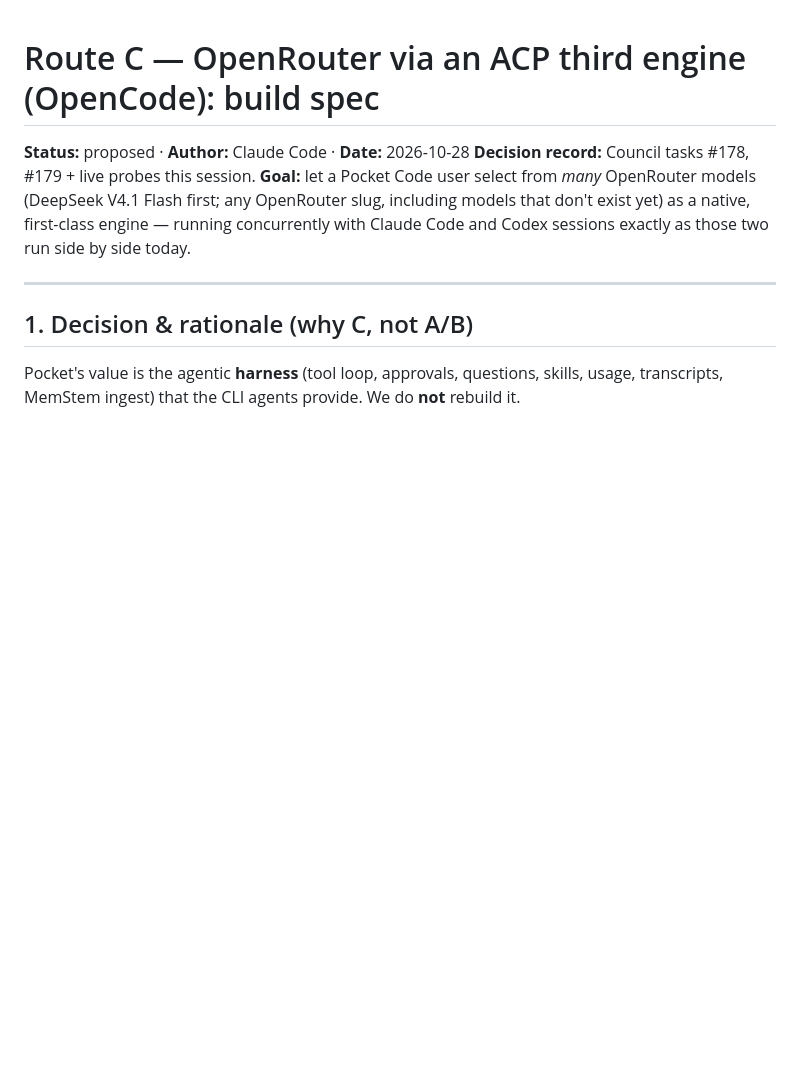
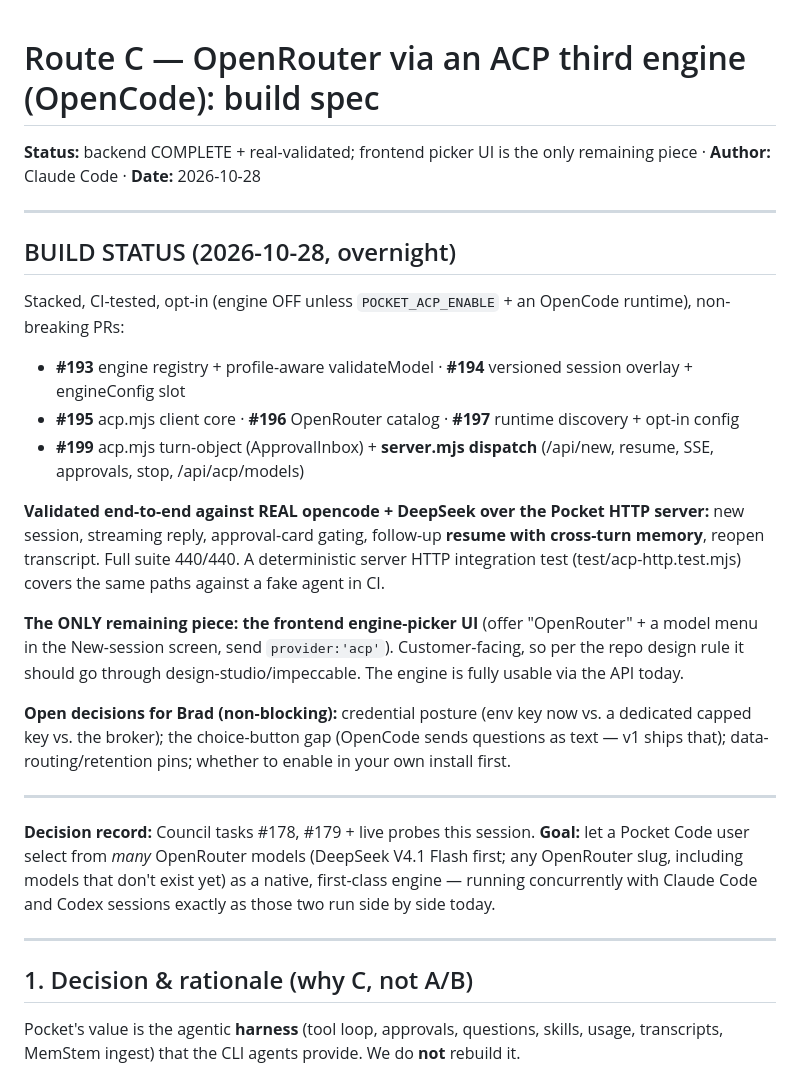
Before and after one commit to bbesner/pocket-code, a Markdown page: docs/openrouter-acp-engine-spec.md, the part around the change. GitHub-like rendering; blank space fills up the shorter version.

Commit message:
Docs: ACP engine backend complete + real-validated; frontend picker is the last piece
Co-Authored-By: Claude Opus 4.8 <noreply@anthropic.com>

```diff
--- a/docs/openrouter-acp-engine-spec.md
+++ b/docs/openrouter-acp-engine-spec.md
@@ -1,6 +1,21 @@
 # Route C — OpenRouter via an ACP third engine (OpenCode): build spec
 
-**Status:** proposed · **Author:** Claude Code · **Date:** 2026-10-28
+**Status:** backend COMPLETE + real-validated; frontend picker UI is the only remaining piece · **Author:** Claude Code · **Date:** 2026-10-28
+
+---
+## BUILD STATUS (2026-10-28, overnight)
+Stacked, CI-tested, opt-in (engine OFF unless `POCKET_ACP_ENABLE` + an OpenCode runtime), non-breaking PRs:
+- **#193** engine registry + profile-aware validateModel · **#194** versioned session overlay + engineConfig slot
+- **#195** acp.mjs client core · **#196** OpenRouter catalog · **#197** runtime discovery + opt-in config
+- **#199** acp.mjs turn-object (ApprovalInbox) + **server.mjs dispatch** (/api/new, resume, SSE, approvals, stop, /api/acp/models)
+
+**Validated end-to-end against REAL opencode + DeepSeek over the Pocket HTTP server:** new session, streaming reply, approval-card gating, follow-up **resume with cross-turn memory**, reopen transcript. Full suite 440/440. A deterministic server HTTP integration test (test/acp-http.test.mjs) covers the same paths against a fake agent in CI.
+
+**The ONLY remaining piece: the frontend engine-picker UI** (offer "OpenRouter" + a model menu in the New-session screen, send `provider:'acp'`). Customer-facing, so per the repo design rule it should go through design-studio/impeccable. The engine is fully usable via the API today.
+
+**Open decisions for Brad (non-blocking):** credential posture (env key now vs. a dedicated capped key vs. the broker); the choice-button gap (OpenCode sends questions as text — v1 ships that); data-routing/retention pins; whether to enable in your own install first.
+
+---
 **Decision record:** Council tasks #178, #179 + live probes this session.
 **Goal:** let a Pocket Code user select from *many* OpenRouter models (DeepSeek V4.1 Flash first; any OpenRouter slug, including models that don't exist yet) as a native, first-class engine — running concurrently with Claude Code and Codex sessions exactly as those two run side by side today.
 
```
